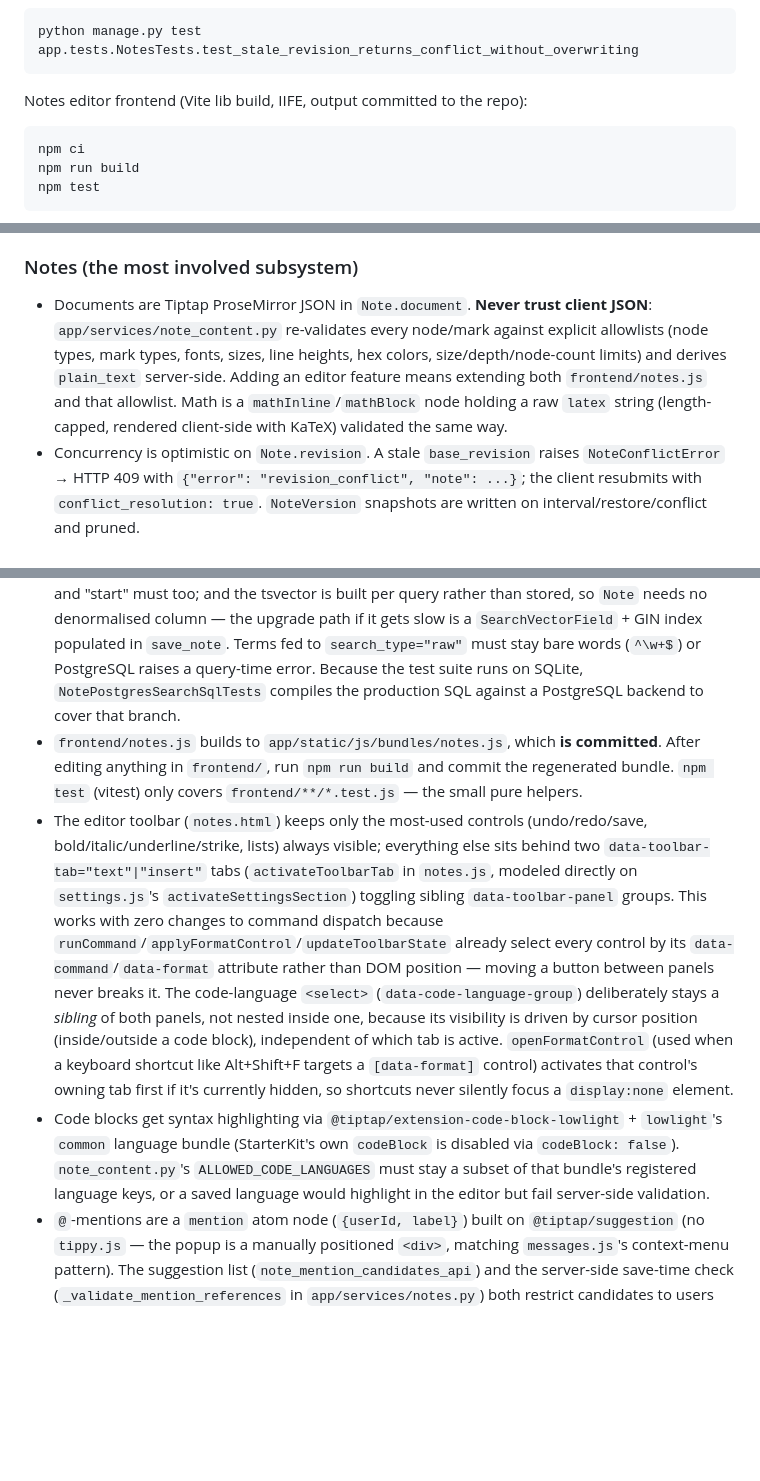
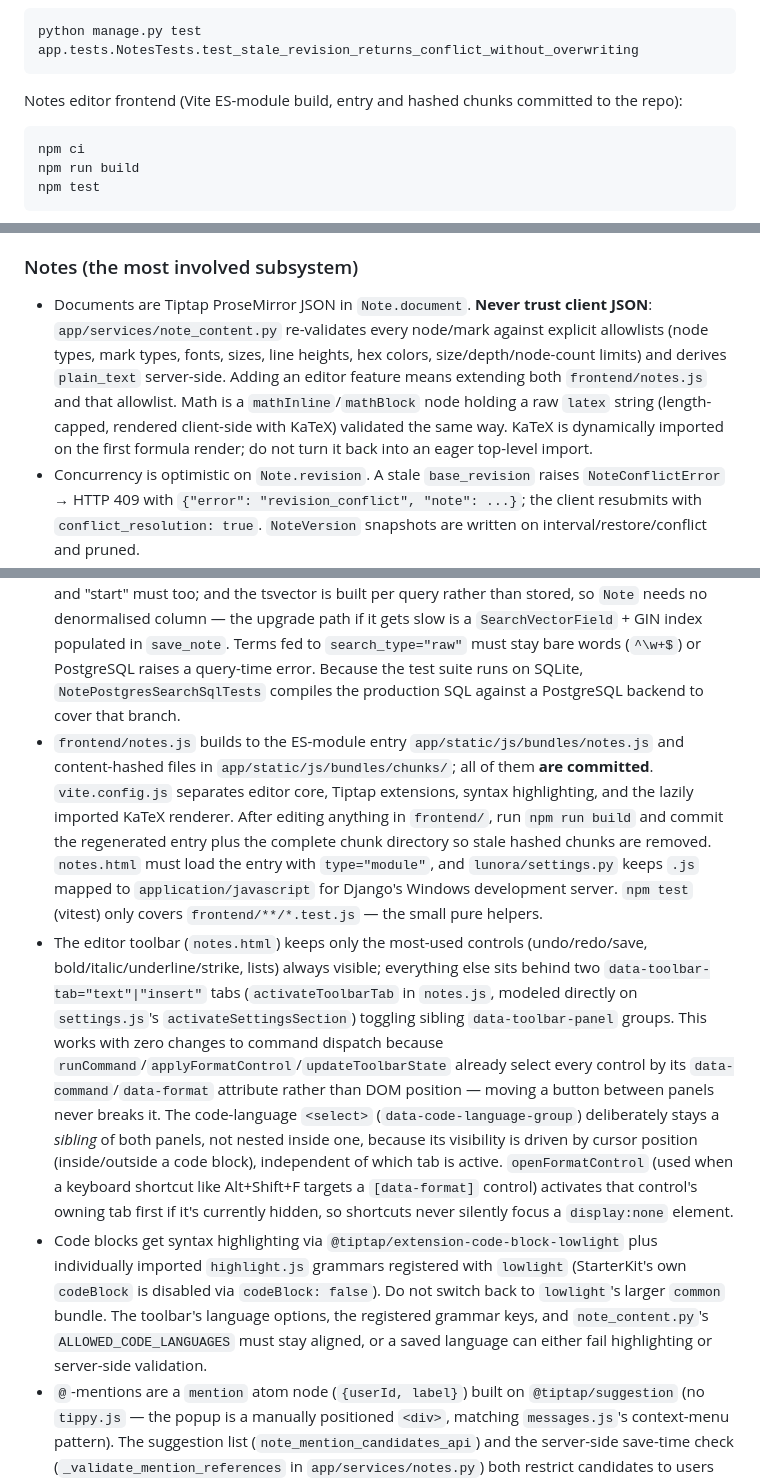
Before and after one commit to YannikFroehlich/Lunora, a Markdown page: CLAUDE.md, 3 parts joined by grey strips. GitHub-like rendering; blank space fills up the shorter version.

Commit message:
Update performance documentation

````diff
--- a/CLAUDE.md
+++ b/CLAUDE.md
@@ -21,7 +21,7 @@ Single test class / method:
 python manage.py test app.tests.NotesTests.test_stale_revision_returns_conflict_without_overwriting
 ```
 
-Notes editor frontend (Vite lib build, IIFE, output committed to the repo):
+Notes editor frontend (Vite ES-module build, entry and hashed chunks committed to the repo):
 
 ```bash
 npm ci
@@ -74,16 +74,16 @@ Rendered UI strings are German; code identifiers, comments, and commit messages
 
 ### Notes (the most involved subsystem)
 
-- Documents are Tiptap ProseMirror JSON in `Note.document`. **Never trust client JSON**: `app/services/note_content.py` re-validates every node/mark against explicit allowlists (node types, mark types, fonts, sizes, line heights, hex colors, size/depth/node-count limits) and derives `plain_text` server-side. Adding an editor feature means extending both `frontend/notes.js` and that allowlist. Math is a `mathInline`/`mathBlock` node holding a raw `latex` string (length-capped, rendered client-side with KaTeX) validated the same way.
+- Documents are Tiptap ProseMirror JSON in `Note.document`. **Never trust client JSON**: `app/services/note_content.py` re-validates every node/mark against explicit allowlists (node types, mark types, fonts, sizes, line heights, hex colors, size/depth/node-count limits) and derives `plain_text` server-side. Adding an editor feature means extending both `frontend/notes.js` and that allowlist. Math is a `mathInline`/`mathBlock` node holding a raw `latex` string (length-capped, rendered client-side with KaTeX) validated the same way. KaTeX is dynamically imported on the first formula render; do not turn it back into an eager top-level import.
 - Concurrency is optimistic on `Note.revision`. A stale `base_revision` raises `NoteConflictError` → HTTP 409 with `{"error": "revision_conflict", "note": ...}`; the client resubmits with `conflict_resolution: true`. `NoteVersion` snapshots are written on interval/restore/conflict and pruned.
 - Pin/archive/color/icon/folder live in `NoteUserState`, not on `Note`, because notes are shared and these are per-viewer — the same shared note can sit in a different folder, or be pinned, for its owner and each person it's shared with. `accessible_notes()` annotates `state_is_pinned`, `state_is_archived`, `is_shared_with_user`, `has_unseen_share`, `state_color`, `state_icon` — query through it (or `get_accessible_note`) rather than `Note.objects` so permission scoping and those annotations stay consistent. `set_note_style` validates `color`/`icon` against `NoteUserState.COLOR_CHOICES`/`ICON_CHOICES` before saving.
 - Folders (`NoteFolder`, self-referential `parent`, depth capped by `FOLDER_MAX_DEPTH`) and notes share one ordered tree per user. `move_note_tree_item` handles drag-and-drop moves (`before`/`after`/`inside`/`root`) and re-indexes the affected container via `_reindex_tree_container`; `_validate_folder_move_destination` blocks moving a folder into its own descendant. A note can be created from a built-in template (`NOTE_TEMPLATES`) or a per-owner custom one (`NoteTemplate`, saved from an existing note via `create_note_template`).
 - Attachments are stored under `PRIVATE_MEDIA_ROOT` via `private_note_storage`, addressed by UUID `file_id`, and only served through `note_attachment_download`, which re-checks note access. They are never under `MEDIA_URL`.
 - PDF export renders server-side with reportlab (`app/services/note_pdf.py`); Markdown export (`app/services/note_markdown.py`) is a plain server-side renderer of the same document. Both go through the normal access check so permissions apply to exports too.
 - Search goes through `app/services/note_search.py` (`search_notes`), used by both the notes list and `global_search` — never re-filter with `icontains` at a call site. It dispatches on `connection.vendor`: PostgreSQL matches a weighted `tsvector` (`title` A, `plain_text` B, `german` config) ranked with `SearchRank`; SQLite falls back to substring matching with an equivalent SQL-side rank. Both share `parse_search_query` (bare words AND, `"phrases"`, `-exclusions`) so behaviour matches. Two things are deliberate: terms are matched as `:*` prefixes **and** kept as substrings, because German compounds mean "Rakete" must find "Raketenstart" and "start" must too; and the tsvector is built per query rather than stored, so `Note` needs no denormalised column — the upgrade path if it gets slow is a `SearchVectorField` + GIN index populated in `save_note`. Terms fed to `search_type="raw"` must stay bare words (`^\w+$`) or PostgreSQL raises a query-time error. Because the test suite runs on SQLite, `NotePostgresSearchSqlTests` compiles the production SQL against a PostgreSQL backend to cover that branch.
-- `frontend/notes.js` builds to `app/static/js/bundles/notes.js`, which **is committed**. After editing anything in `frontend/`, run `npm run build` and commit the regenerated bundle. `npm test` (vitest) only covers `frontend/**/*.test.js` — the small pure helpers.
+- `frontend/notes.js` builds to the ES-module entry `app/static/js/bundles/notes.js` and content-hashed files in `app/static/js/bundles/chunks/`; all of them **are committed**. `vite.config.js` separates editor core, Tiptap extensions, syntax highlighting, and the lazily imported KaTeX renderer. After editing anything in `frontend/`, run `npm run build` and commit the regenerated entry plus the complete chunk directory so stale hashed chunks are removed. `notes.html` must load the entry with `type="module"`, and `lunora/settings.py` keeps `.js` mapped to `application/javascript` for Django's Windows development server. `npm test` (vitest) only covers `frontend/**/*.test.js` — the small pure helpers.
 - The editor toolbar (`notes.html`) keeps only the most-used controls (undo/redo/save, bold/italic/underline/strike, lists) always visible; everything else sits behind two `data-toolbar-tab="text"|"insert"` tabs (`activateToolbarTab` in `notes.js`, modeled directly on `settings.js`'s `activateSettingsSection`) toggling sibling `data-toolbar-panel` groups. This works with zero changes to command dispatch because `runCommand`/`applyFormatControl`/`updateToolbarState` already select every control by its `data-command`/`data-format` attribute rather than DOM position — moving a button between panels never breaks it. The code-language `<select>` (`data-code-language-group`) deliberately stays a *sibling* of both panels, not nested inside one, because its visibility is driven by cursor position (inside/outside a code block), independent of which tab is active. `openFormatControl` (used when a keyboard shortcut like Alt+Shift+F targets a `[data-format]` control) activates that control's owning tab first if it's currently hidden, so shortcuts never silently focus a `display:none` element.
-- Code blocks get syntax highlighting via `@tiptap/extension-code-block-lowlight` + `lowlight`'s `common` language bundle (StarterKit's own `codeBlock` is disabled via `codeBlock: false`). `note_content.py`'s `ALLOWED_CODE_LANGUAGES` must stay a subset of that bundle's registered language keys, or a saved language would highlight in the editor but fail server-side validation.
+- Code blocks get syntax highlighting via `@tiptap/extension-code-block-lowlight` plus individually imported `highlight.js` grammars registered with `lowlight` (StarterKit's own `codeBlock` is disabled via `codeBlock: false`). Do not switch back to `lowlight`'s larger `common` bundle. The toolbar's language options, the registered grammar keys, and `note_content.py`'s `ALLOWED_CODE_LANGUAGES` must stay aligned, or a saved language can either fail highlighting or server-side validation.
 - `@`-mentions are a `mention` atom node (`{userId, label}`) built on `@tiptap/suggestion` (no `tippy.js` — the popup is a manually positioned `<div>`, matching `messages.js`'s context-menu pattern). The suggestion list (`note_mention_candidates_api`) and the server-side save-time check (`_validate_mention_references` in `app/services/notes.py`) both restrict candidates to users who already have access to the note (owner + `NoteShare` rows) — mentioning someone without access is rejected, not auto-shared.
 - Note-to-note links are a `noteLink` atom node (`{noteId, label}`); `note_link_candidates_api` suggests targets from `accessible_notes()` and `_validate_note_link_references` re-checks the same access at save time, the same pattern as mentions. `save_note` diffs the document's `noteLink` references against `NoteLink` rows (`_set_note_links`) to keep backlinks in sync without a stored reverse index.
 - Inline comments are a `commentThread` mark (`{threadId}`, a client-generated UUID) plus `NoteCommentThread`/`NoteComment` rows. `save_note` cross-checks every `commentThread.threadId` found in the document against real `NoteCommentThread` rows for that note, the same way it already does for attachment/mention references — a document can't reference a thread it never created via `note_comments_api`. `duplicate_note` strips `commentThread` marks from the copy (`_strip_comment_marks`) because the new note has no threads of its own yet; forgetting that step makes the duplicate un-savable.
````
Also changed, not shown: other parts of CLAUDE.md (+6 -6 lines), AGENTS.md (+8 -6 lines).
